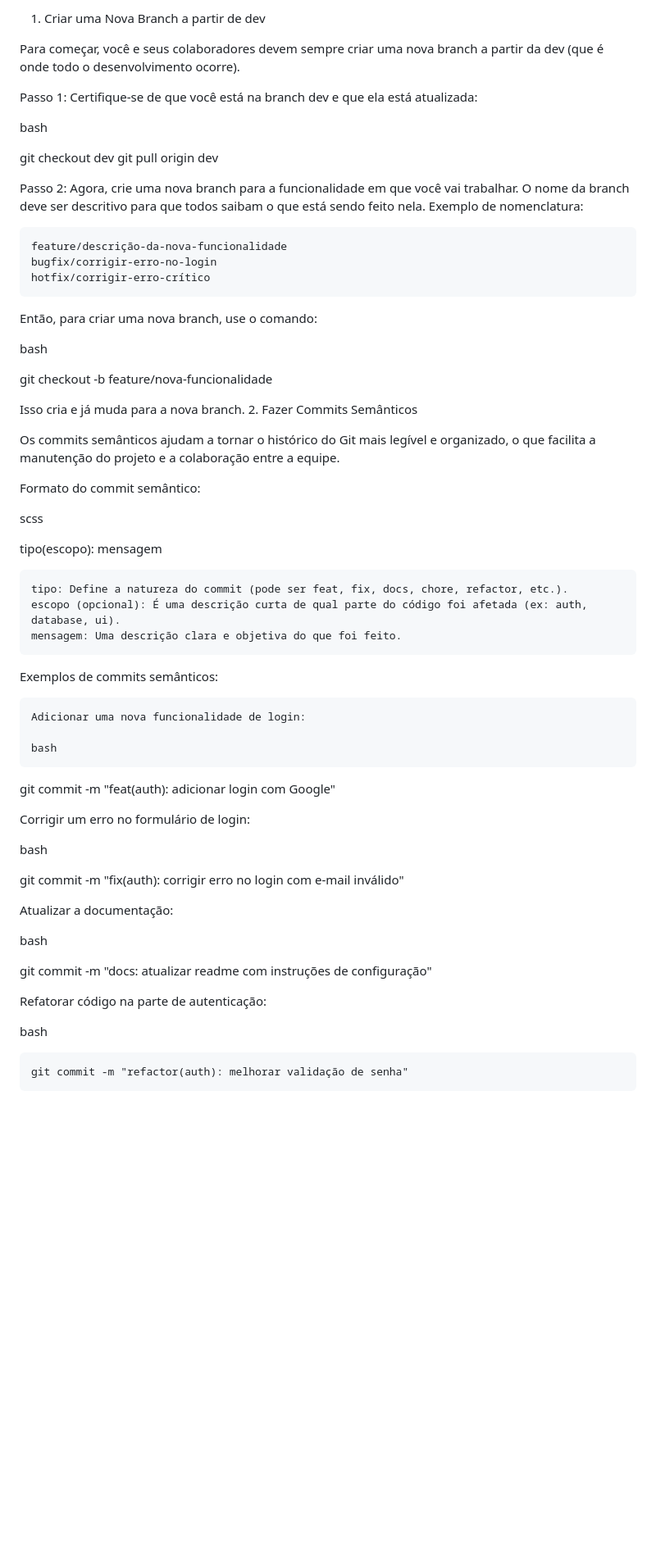
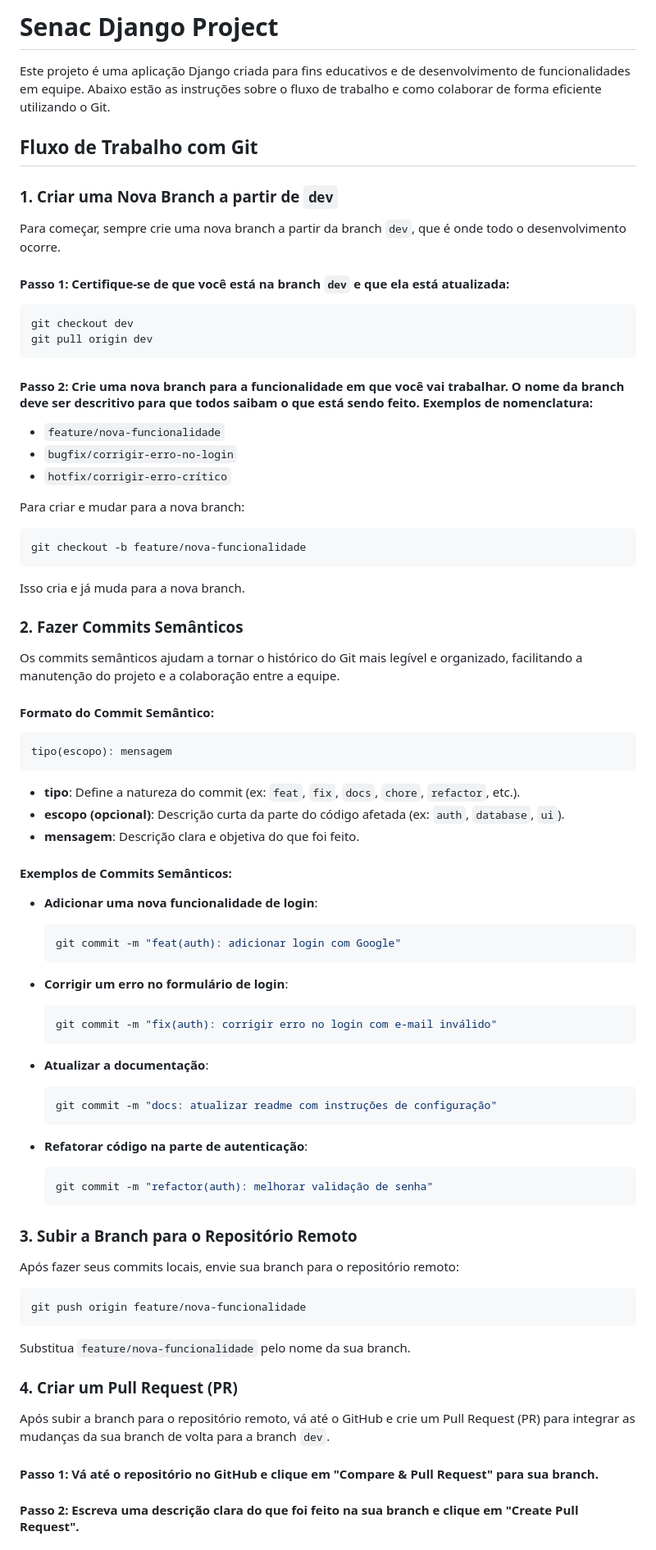
Before and after one commit to devdiegoramon/senac_django_project, a Markdown page: README.md, the part around one of its changes. Shown at 82% size. Drawn GitHub-style; blank space fills up the shorter version.

````diff
--- a/README.md
+++ b/README.md
@@ -1,64 +1,85 @@
-1. Criar uma Nova Branch a partir de dev
+# Senac Django Project
 
-Para começar, você e seus colaboradores devem sempre criar uma nova branch a partir da dev (que é onde todo o desenvolvimento ocorre).
+Este projeto é uma aplicação Django criada para fins educativos e de desenvolvimento de funcionalidades em equipe. Abaixo estão as instruções sobre o fluxo de trabalho e como colaborar de forma eficiente utilizando o Git.
 
-Passo 1: Certifique-se de que você está na branch dev e que ela está atualizada:
+## Fluxo de Trabalho com Git
 
-bash
+### 1. Criar uma Nova Branch a partir de `dev`
 
+Para começar, sempre crie uma nova branch a partir da branch `dev`, que é onde todo o desenvolvimento ocorre.
+
+#### Passo 1: Certifique-se de que você está na branch `dev` e que ela está atualizada:
+
+```bash
 git checkout dev
 git pull origin dev
+```
 
-Passo 2: Agora, crie uma nova branch para a funcionalidade em que você vai trabalhar. O nome da branch deve ser descritivo para que todos saibam o que está sendo feito nela. Exemplo de nomenclatura:
+#### Passo 2: Crie uma nova branch para a funcionalidade em que você vai trabalhar. O nome da branch deve ser descritivo para que todos saibam o que está sendo feito. Exemplos de nomenclatura:
 
-    feature/descrição-da-nova-funcionalidade
-    bugfix/corrigir-erro-no-login
-    hotfix/corrigir-erro-crítico
+- `feature/nova-funcionalidade`
+- `bugfix/corrigir-erro-no-login`
+- `hotfix/corrigir-erro-crítico`
 
-Então, para criar uma nova branch, use o comando:
+Para criar e mudar para a nova branch:
 
-bash
-
+```bash
 git checkout -b feature/nova-funcionalidade
+```
 
 Isso cria e já muda para a nova branch.
-2. Fazer Commits Semânticos
 
-Os commits semânticos ajudam a tornar o histórico do Git mais legível e organizado, o que facilita a manutenção do projeto e a colaboração entre a equipe.
+### 2. Fazer Commits Semânticos
 
-Formato do commit semântico:
+Os commits semânticos ajudam a tornar o histórico do Git mais legível e organizado, facilitando a manutenção do projeto e a colaboração entre a equipe.
 
-scss
+#### Formato do Commit Semântico:
 
+```plaintext
 tipo(escopo): mensagem
+```
 
-    tipo: Define a natureza do commit (pode ser feat, fix, docs, chore, refactor, etc.).
-    escopo (opcional): É uma descrição curta de qual parte do código foi afetada (ex: auth, database, ui).
-    mensagem: Uma descrição clara e objetiva do que foi feito.
+- **tipo**: Define a natureza do commit (ex: `feat`, `fix`, `docs`, `chore`, `refactor`, etc.).
+- **escopo (opcional)**: Descrição curta da parte do código afetada (ex: `auth`, `database`, `ui`).
+- **mensagem**: Descrição clara e objetiva do que foi feito.
 
-Exemplos de commits semânticos:
+#### Exemplos de Commits Semânticos:
 
-    Adicionar uma nova funcionalidade de login:
+- **Adicionar uma nova funcionalidade de login**:
+  ```bash
+  git commit -m "feat(auth): adicionar login com Google"
+  ```
 
-    bash
+- **Corrigir um erro no formulário de login**:
+  ```bash
+  git commit -m "fix(auth): corrigir erro no login com e-mail inválido"
+  ```
 
-git commit -m "feat(auth): adicionar login com Google"
+- **Atualizar a documentação**:
+  ```bash
+  git commit -m "docs: atualizar readme com instruções de configuração"
+  ```
 
-Corrigir um erro no formulário de login:
+- **Refatorar código na parte de autenticação**:
+  ```bash
+  git commit -m "refactor(auth): melhorar validação de senha"
+  ```
 
-bash
+### 3. Subir a Branch para o Repositório Remoto
 
-git commit -m "fix(auth): corrigir erro no login com e-mail inválido"
+Após fazer seus commits locais, envie sua branch para o repositório remoto:
 
-Atualizar a documentação:
+```bash
+git push origin feature/nova-funcionalidade
+```
 
-bash
+Substitua `feature/nova-funcionalidade` pelo nome da sua branch.
 
-git commit -m "docs: atualizar readme com instruções de configuração"
+### 4. Criar um Pull Request (PR)
 
-Refatorar código na parte de autenticação:
+Após subir a branch para o repositório remoto, vá até o GitHub e crie um Pull Request (PR) para integrar as mudanças da sua branch de volta para a branch `dev`.
 
-bash
+#### Passo 1: Vá até o repositório no GitHub e clique em "Compare & Pull Request" para sua branch.
 
-    git commit -m "refactor(auth): melhorar validação de senha"
+#### Passo 2: Escreva uma descrição clara do que foi feito na sua branch e clique em "Create Pull Request".
 
````
Also changed, not shown: other parts of README.md (+33 -42 lines).
